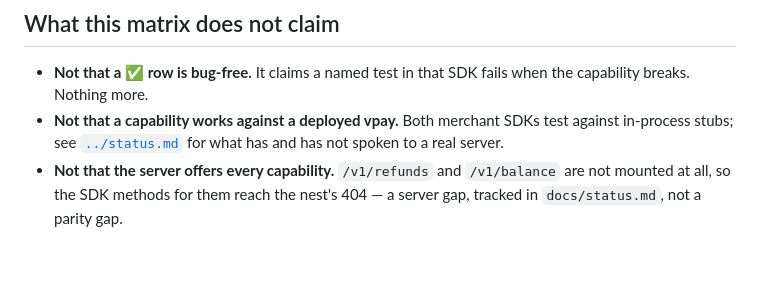
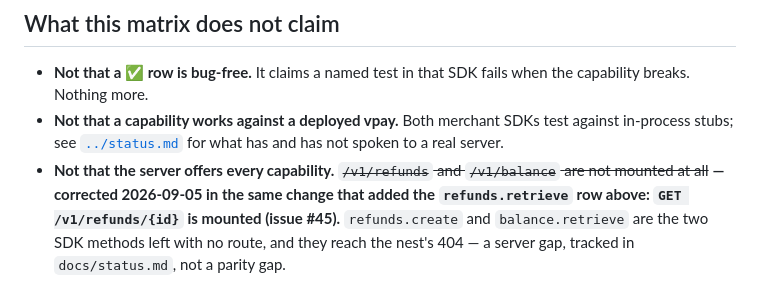
Before and after one commit to vaam-apps/vpay, a Markdown page: docs/sdks/parity.md, the part around the change. Drawn GitHub-style; blank space fills up the shorter version.

Commit message:
docs(sdks): parity.md contradicted its own new row
"What this matrix does not claim" still read "`/v1/refunds` and
`/v1/balance` are not mounted at all, so the SDK methods for them reach the
nest's 404" — roughly 150 lines below the `refunds.retrieve` row this change
added, which exists precisely because `GET /v1/refunds/{id}` is mounted.
A document that contradicts itself in two places is one a reader has to
guess about; the row is right and the sentence was stale.

Corrected to name the two methods that really have no route
(`refunds.create`, `balance.retrieve`), in this repository's dated
strike-through style.

Co-Authored-By: Claude Fable 5.1 <noreply@anthropic.com>

```diff
--- a/docs/sdks/parity.md
+++ b/docs/sdks/parity.md
@@ -267,6 +267,9 @@ Every ⛔ above, in one list. The cells are authoritative; this is an index.
 - **Not that a capability works against a deployed vpay.** Both merchant
   SDKs test against in-process stubs; see [`../status.md`](../status.md) for
   what has and has not spoken to a real server.
-- **Not that the server offers every capability.** `/v1/refunds` and
-  `/v1/balance` are not mounted at all, so the SDK methods for them reach the
-  nest's 404 — a server gap, tracked in `docs/status.md`, not a parity gap.
+- **Not that the server offers every capability.** ~~`/v1/refunds` and
+  `/v1/balance` are not mounted at all~~ **— corrected 2026-09-05 in the same
+  change that added the `refunds.retrieve` row above: `GET /v1/refunds/{id}`
+  is mounted (issue #45).** `refunds.create` and `balance.retrieve` are the
+  two SDK methods left with no route, and they reach the nest's 404 — a
+  server gap, tracked in `docs/status.md`, not a parity gap.
```
